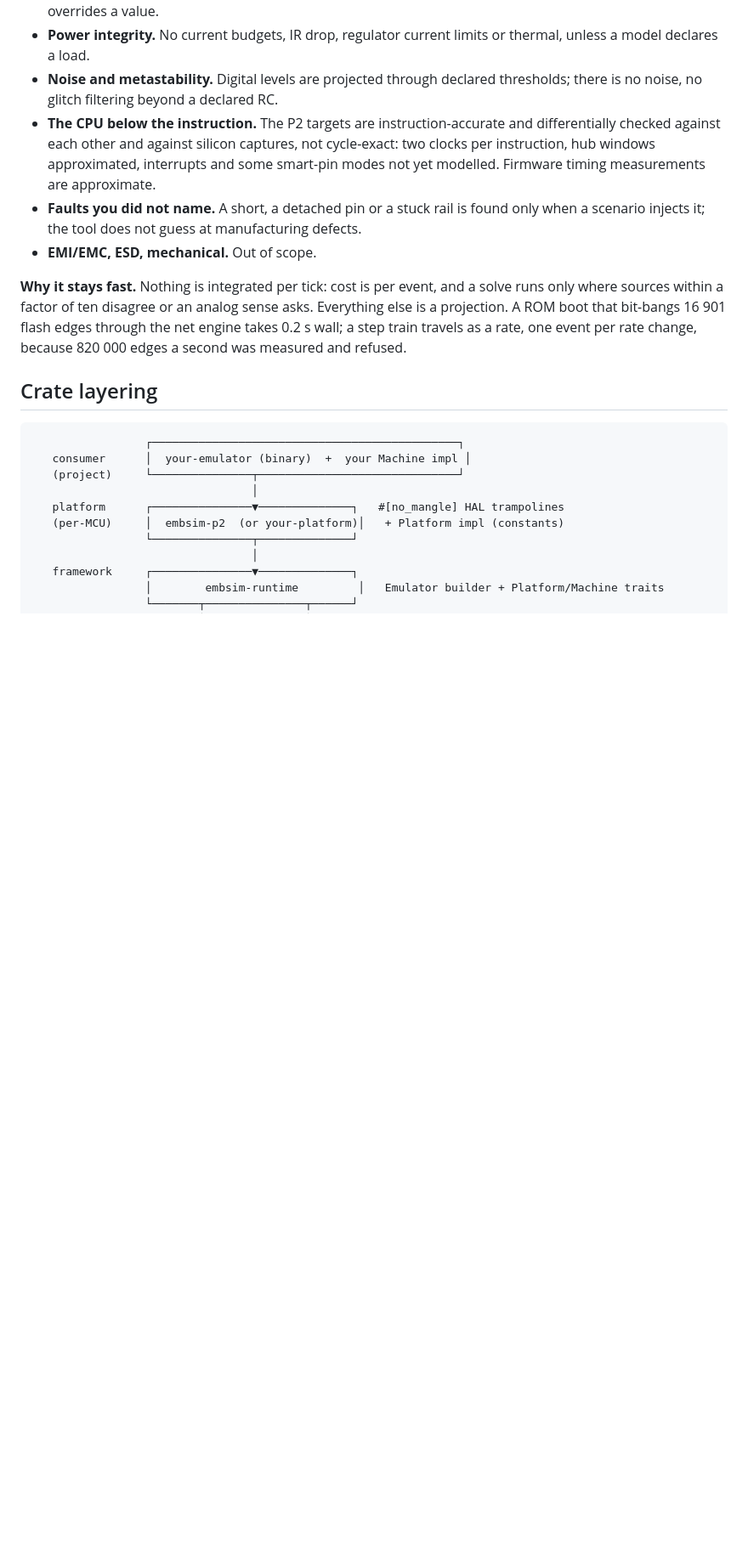
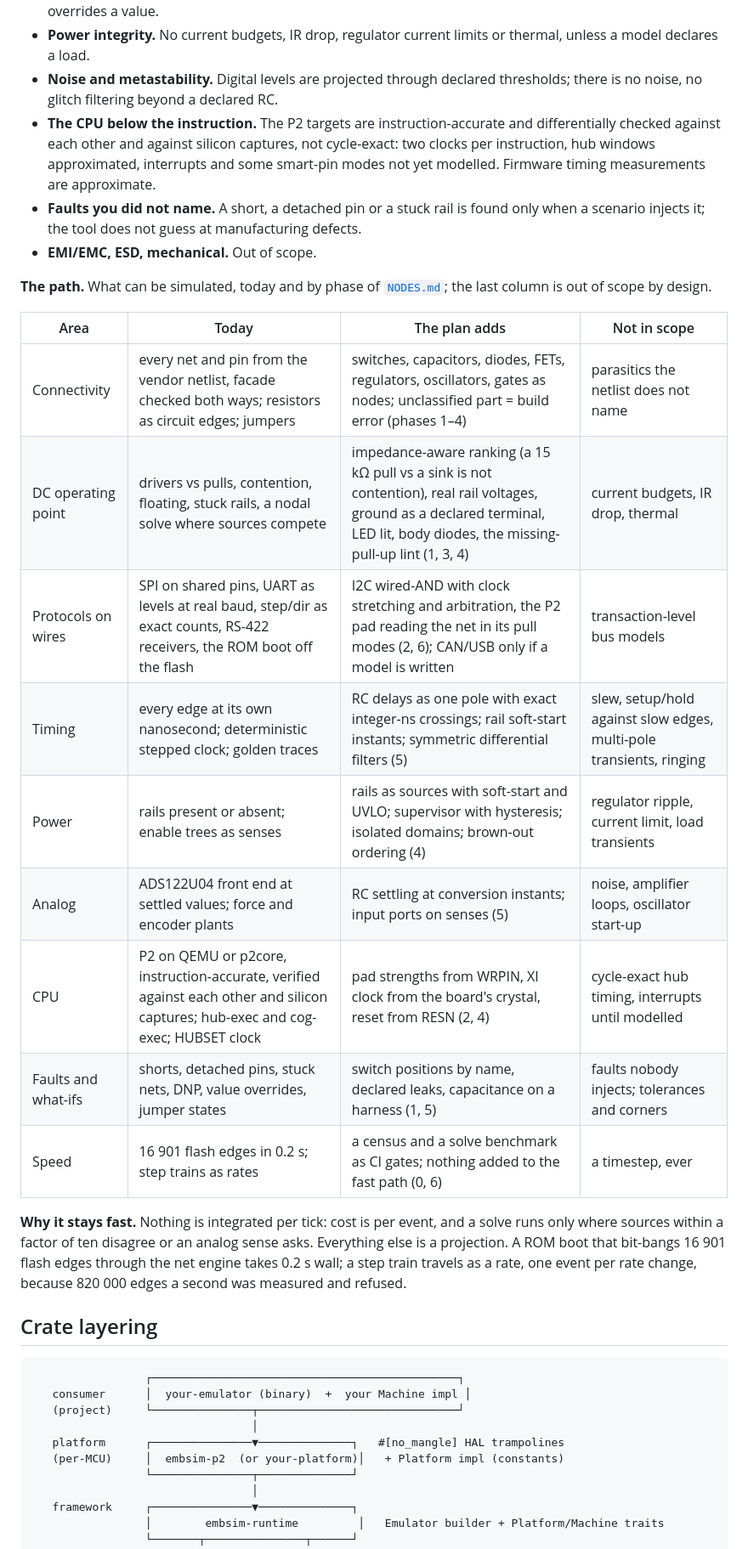
Before and after one commit to RileyMcCarthy/embsim, a Markdown page: README.md, the part around the change. Shown at 85% size. GitHub-like rendering; blank space fills up the shorter version.

Commit message:
docs(readme): the path — what embsim simulates today, by phase, and never
Co-Authored-By: Claude Fable 5.1 <noreply@anthropic.com>

```diff
--- a/README.md
+++ b/README.md
@@ -80,6 +80,20 @@ every pull request.
   found only when a scenario injects it; the tool does not guess at
   manufacturing defects.
 - **EMI/EMC, ESD, mechanical.** Out of scope.
+
+**The path.** What can be simulated, today and by phase of [`NODES.md`](NODES.md); the last column is out of scope by design.
+
+| Area | Today | The plan adds | Not in scope |
+|---|---|---|---|
+| Connectivity | every net and pin from the vendor netlist, facade checked both ways; resistors as circuit edges; jumpers | switches, capacitors, diodes, FETs, regulators, oscillators, gates as nodes; unclassified part = build error (phases 1–4) | parasitics the netlist does not name |
+| DC operating point | drivers vs pulls, contention, floating, stuck rails, a nodal solve where sources compete | impedance-aware ranking (a 15 kΩ pull vs a sink is not contention), real rail voltages, ground as a declared terminal, LED lit, body diodes, the missing-pull-up lint (1, 3, 4) | current budgets, IR drop, thermal |
+| Protocols on wires | SPI on shared pins, UART as levels at real baud, step/dir as exact counts, RS-422 receivers, the ROM boot off the flash | I2C wired-AND with clock stretching and arbitration, the P2 pad reading the net in its pull modes (2, 6); CAN/USB only if a model is written | transaction-level bus models |
+| Timing | every edge at its own nanosecond; deterministic stepped clock; golden traces | RC delays as one pole with exact integer-ns crossings; rail soft-start instants; symmetric differential filters (5) | slew, setup/hold against slow edges, multi-pole transients, ringing |
+| Power | rails present or absent; enable trees as senses | rails as sources with soft-start and UVLO; supervisor with hysteresis; isolated domains; brown-out ordering (4) | regulator ripple, current limit, load transients |
+| Analog | ADS122U04 front end at settled values; force and encoder plants | RC settling at conversion instants; input ports on senses (5) | noise, amplifier loops, oscillator start-up |
+| CPU | P2 on QEMU or p2core, instruction-accurate, verified against each other and silicon captures; hub-exec and cog-exec; HUBSET clock | pad strengths from WRPIN, XI clock from the board's crystal, reset from RESN (2, 4) | cycle-exact hub timing, interrupts until modelled |
+| Faults and what-ifs | shorts, detached pins, stuck nets, DNP, value overrides, jumper states | switch positions by name, declared leaks, capacitance on a harness (1, 5) | faults nobody injects; tolerances and corners |
+| Speed | 16 901 flash edges in 0.2 s; step trains as rates | a census and a solve benchmark as CI gates; nothing added to the fast path (0, 6) | a timestep, ever |
 
 **Why it stays fast.** Nothing is integrated per tick: cost is per event, and a
 solve runs only where sources within a factor of ten disagree or an analog
```
